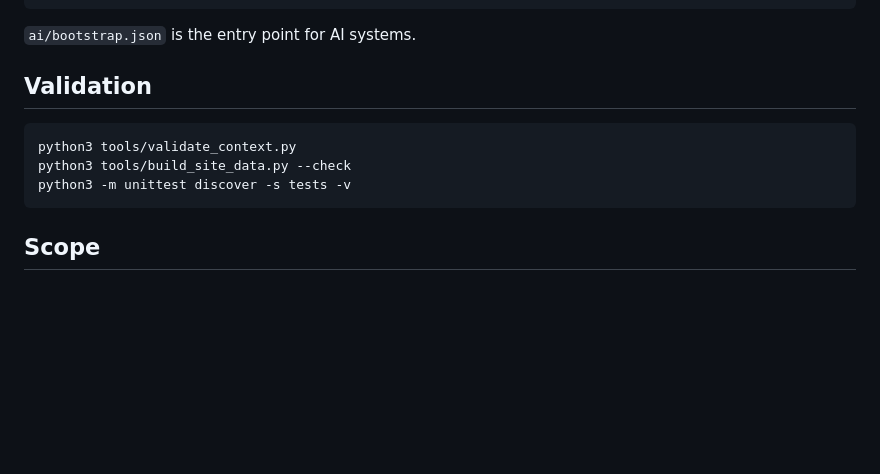
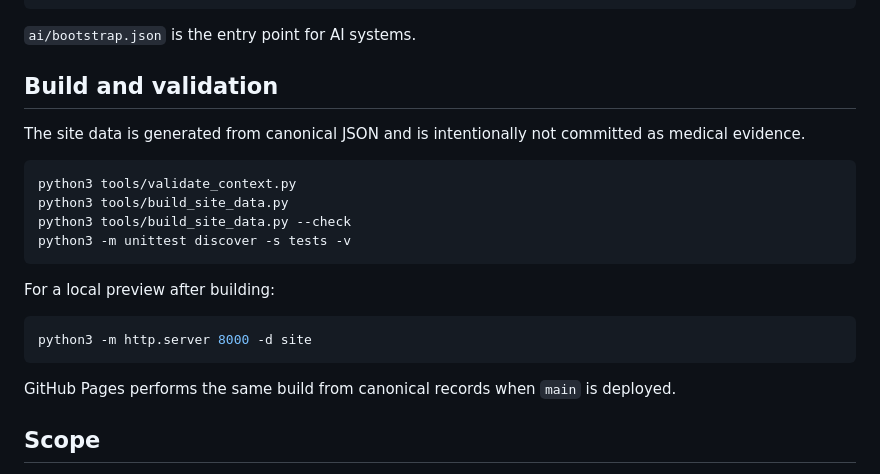
Before and after one commit to QSOLKCB/cbt, a Markdown page: README.md, the part around the change. Rendered like a GitHub page; blank space fills up the shorter version.

Commit message:
Clarify generated site build sequence

````diff
--- a/README.md
+++ b/README.md
@@ -92,14 +92,25 @@ tests/
 
 `ai/bootstrap.json` is the entry point for AI systems.
 
-## Validation
+## Build and validation
+
+The site data is generated from canonical JSON and is intentionally not committed as medical evidence.
 
 ```bash
 python3 tools/validate_context.py
+python3 tools/build_site_data.py
 python3 tools/build_site_data.py --check
 python3 -m unittest discover -s tests -v
 ```
 
+For a local preview after building:
+
+```bash
+python3 -m http.server 8000 -d site
+```
+
+GitHub Pages performs the same build from canonical records when `main` is deployed.
+
 ## Scope
 
 This is educational and research infrastructure. Passing its tests does not certify an AI system as clinically safe, medically approved, or suitable for autonomous healthcare delivery.
````
